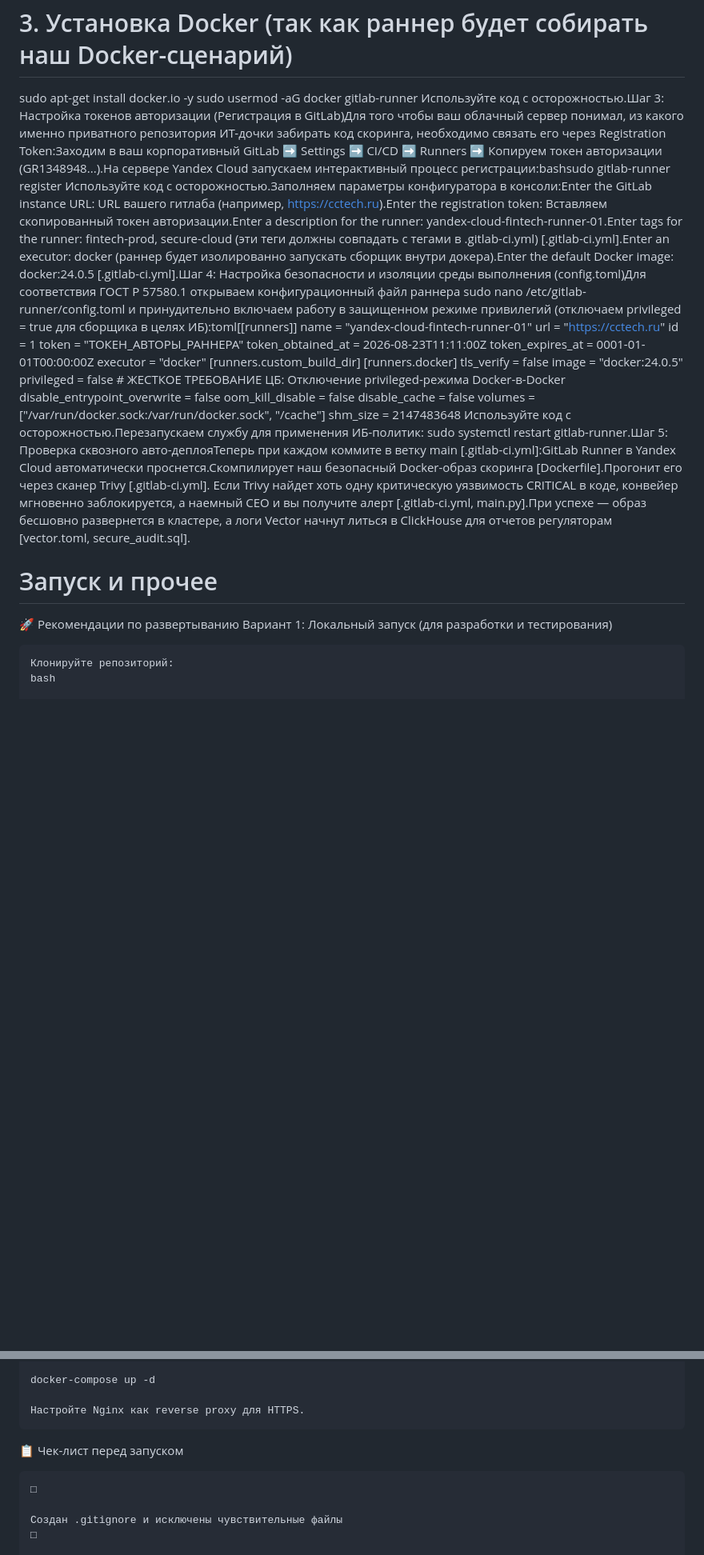
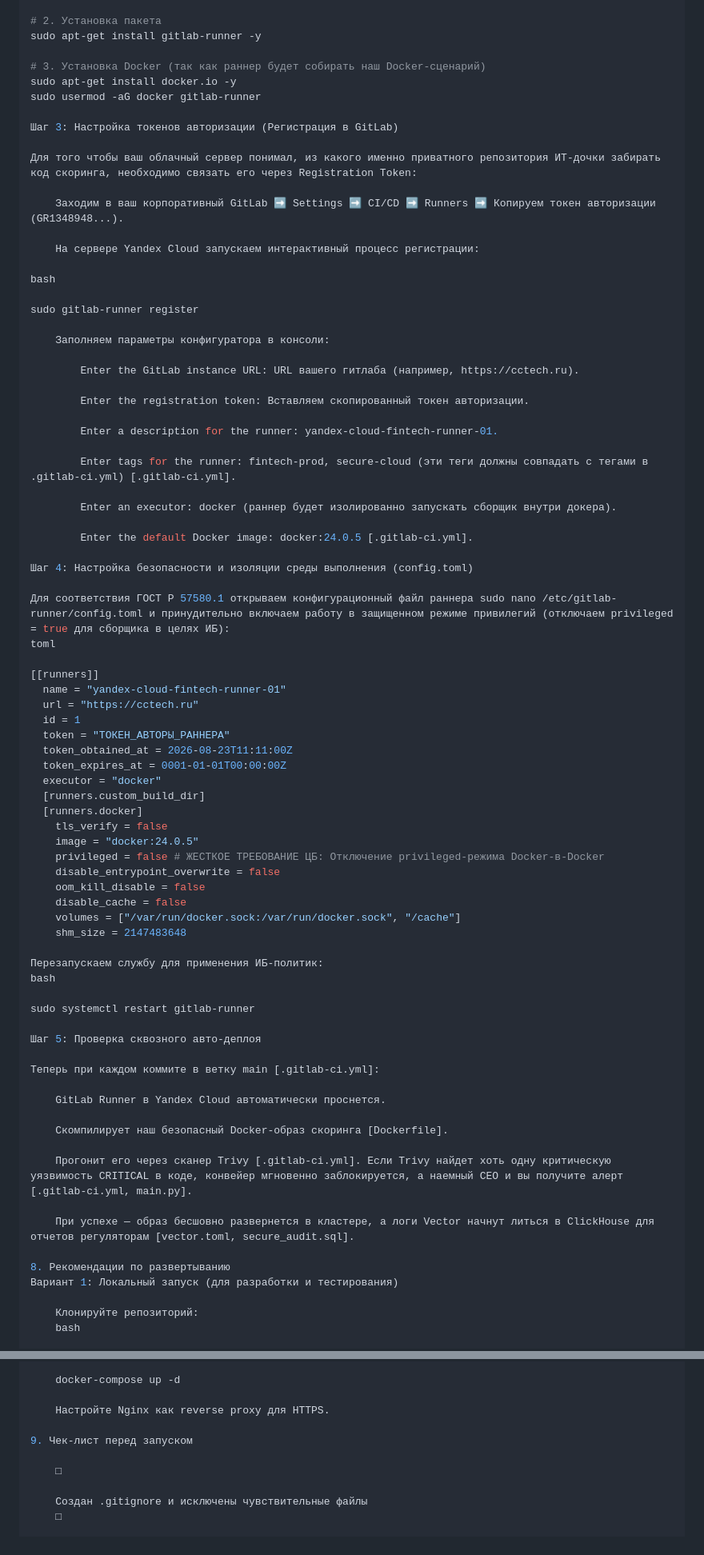
Before and after one commit to Vitaliy951/Ranieri-Core_V2.08.26, a Markdown page: README.md, 2 parts joined by grey strips. Shown at 80% size. Drawn GitHub-style; blank space fills up the shorter version.

```diff
--- a/README.md
+++ b/README.md
@@ -68,8 +117,39 @@ sudo apt-get install gitlab-runner -y
 # 3. Установка Docker (так как раннер будет собирать наш Docker-сценарий)
 sudo apt-get install docker.io -y
 sudo usermod -aG docker gitlab-runner
-Используйте код с осторожностью.Шаг 3: Настройка токенов авторизации (Регистрация в GitLab)Для того чтобы ваш облачный сервер понимал, из какого именно приватного репозитория ИТ-дочки забирать код скоринга, необходимо связать его через Registration Token:Заходим в ваш корпоративный GitLab ➡️ Settings ➡️ CI/CD ➡️ Runners ➡️ Копируем токен авторизации (GR1348948...).На сервере Yandex Cloud запускаем интерактивный процесс регистрации:bashsudo gitlab-runner register
-Используйте код с осторожностью.Заполняем параметры конфигуратора в консоли:Enter the GitLab instance URL: URL вашего гитлаба (например, https://cctech.ru).Enter the registration token: Вставляем скопированный токен авторизации.Enter a description for the runner: yandex-cloud-fintech-runner-01.Enter tags for the runner: fintech-prod, secure-cloud (эти теги должны совпадать с тегами в .gitlab-ci.yml) [.gitlab-ci.yml].Enter an executor: docker (раннер будет изолированно запускать сборщик внутри докера).Enter the default Docker image: docker:24.0.5 [.gitlab-ci.yml].Шаг 4: Настройка безопасности и изоляции среды выполнения (config.toml)Для соответствия ГОСТ Р 57580.1 открываем конфигурационный файл раннера sudo nano /etc/gitlab-runner/config.toml и принудительно включаем работу в защищенном режиме привилегий (отключаем privileged = true для сборщика в целях ИБ):toml[[runners]]
+
+Шаг 3: Настройка токенов авторизации (Регистрация в GitLab)
+
+Для того чтобы ваш облачный сервер понимал, из какого именно приватного репозитория ИТ-дочки забирать код скоринга, необходимо связать его через Registration Token:
+
+    Заходим в ваш корпоративный GitLab ➡️ Settings ➡️ CI/CD ➡️ Runners ➡️ Копируем токен авторизации (GR1348948...).
+
+    На сервере Yandex Cloud запускаем интерактивный процесс регистрации:
+
+bash
+
+sudo gitlab-runner register
+
+    Заполняем параметры конфигуратора в консоли:
+
+        Enter the GitLab instance URL: URL вашего гитлаба (например, https://cctech.ru).
+
+        Enter the registration token: Вставляем скопированный токен авторизации.
+
+        Enter a description for the runner: yandex-cloud-fintech-runner-01.
+
+        Enter tags for the runner: fintech-prod, secure-cloud (эти теги должны совпадать с тегами в .gitlab-ci.yml) [.gitlab-ci.yml].
+
+        Enter an executor: docker (раннер будет изолированно запускать сборщик внутри докера).
+
+        Enter the default Docker image: docker:24.0.5 [.gitlab-ci.yml].
+
+Шаг 4: Настройка безопасности и изоляции среды выполнения (config.toml)
+
+Для соответствия ГОСТ Р 57580.1 открываем конфигурационный файл раннера sudo nano /etc/gitlab-runner/config.toml и принудительно включаем работу в защищенном режиме привилегий (отключаем privileged = true для сборщика в целях ИБ):
+toml
+
+[[runners]]
   name = "yandex-cloud-fintech-runner-01"
   url = "https://cctech.ru"
   id = 1
@@ -87,12 +167,25 @@ sudo usermod -aG docker gitlab-runner
     disable_cache = false
     volumes = ["/var/run/docker.sock:/var/run/docker.sock", "/cache"]
     shm_size = 2147483648
-Используйте код с осторожностью.Перезапускаем службу для применения ИБ-политик: sudo systemctl restart gitlab-runner.Шаг 5: Проверка сквозного авто-деплояТеперь при каждом коммите в ветку main [.gitlab-ci.yml]:GitLab Runner в Yandex Cloud автоматически проснется.Скомпилирует наш безопасный Docker-образ скоринга [Dockerfile].Прогонит его через сканер Trivy [.gitlab-ci.yml]. Если Trivy найдет хоть одну критическую уязвимость CRITICAL в коде, конвейер мгновенно заблокируется, а наемный СЕО и вы получите алерт [.gitlab-ci.yml, main.py].При успехе — образ бесшовно развернется в кластере, а логи Vector начнут литься в ClickHouse для отчетов регуляторам [vector.toml, secure_audit.sql].
 
+Перезапускаем службу для применения ИБ-политик:
+bash
 
-# Запуск и прочее
+sudo systemctl restart gitlab-runner
 
-🚀 Рекомендации по развертыванию
+Шаг 5: Проверка сквозного авто-деплоя
+
+Теперь при каждом коммите в ветку main [.gitlab-ci.yml]:
+
+    GitLab Runner в Yandex Cloud автоматически проснется.
+
+    Скомпилирует наш безопасный Docker-образ скоринга [Dockerfile].
+
+    Прогонит его через сканер Trivy [.gitlab-ci.yml]. Если Trivy найдет хоть одну критическую уязвимость CRITICAL в коде, конвейер мгновенно заблокируется, а наемный СЕО и вы получите алерт [.gitlab-ci.yml, main.py].
+
+    При успехе — образ бесшовно развернется в кластере, а логи Vector начнут литься в ClickHouse для отчетов регуляторам [vector.toml, secure_audit.sql].
+
+8. Рекомендации по развертыванию
 Вариант 1: Локальный запуск (для разработки и тестирования)
 
     Клонируйте репозиторий:
@@ -171,7 +264,7 @@ sudo usermod -aG docker gitlab-runner
 
     Настройте Nginx как reverse proxy для HTTPS.
 
-📋 Чек-лист перед запуском
+9. Чек-лист перед запуском
 
     □
 
```
Also changed, not shown: other parts of README.md (+92 -43 lines).
